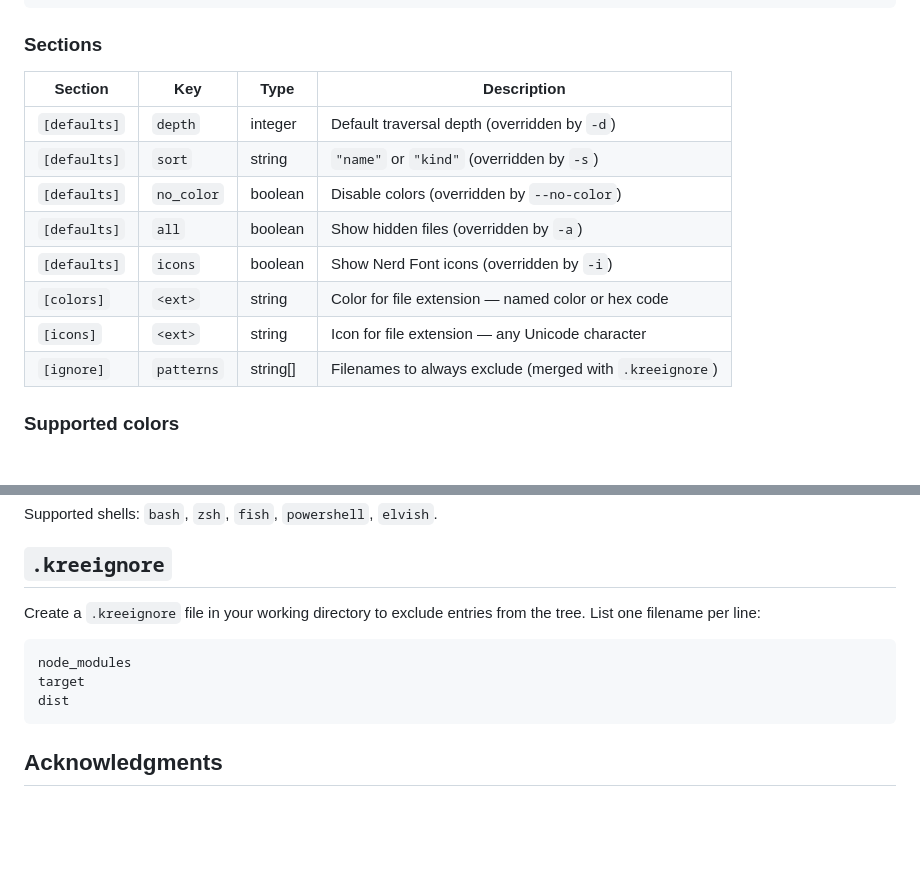
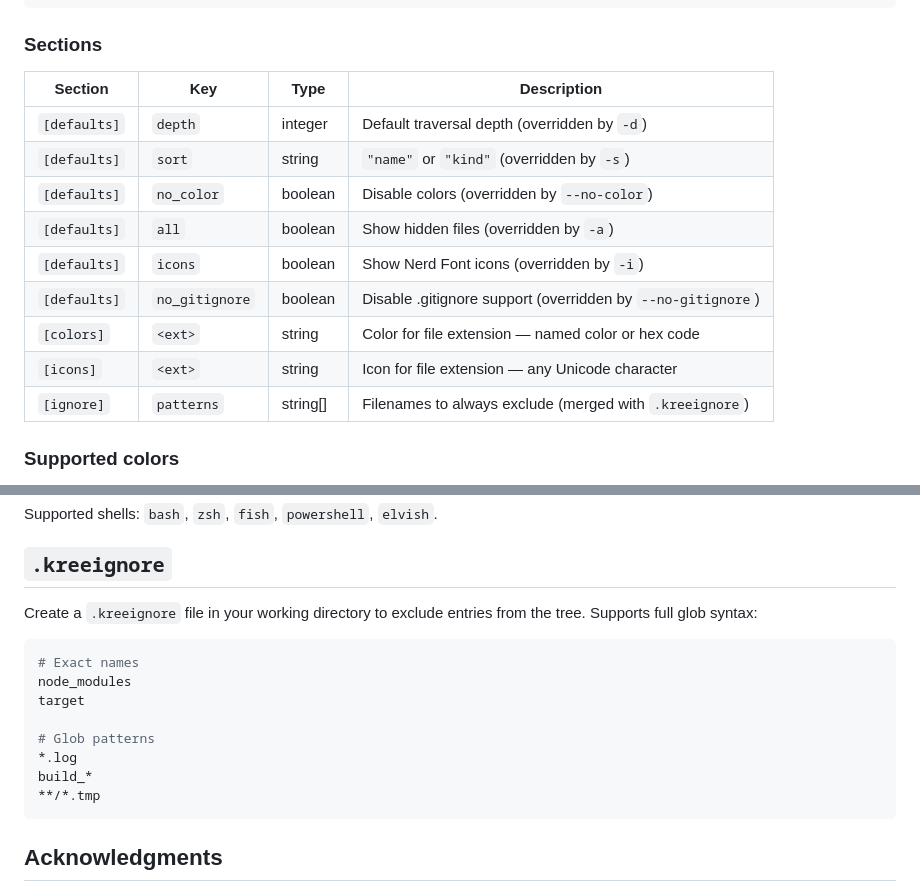
Before and after one commit to alexlm78/Kree, a Markdown page: README.md, 2 parts joined by grey strips. Drawn GitHub-style; blank space fills up the shorter version.

````diff
--- a/README.md
+++ b/README.md
@@ -158,16 +220,17 @@ patterns = ["target", "node_modules", "dist", "__pycache__", ".git"]
 
 ### Sections
 
-| Section      | Key        | Type       | Description                                         |
-|--------------|------------|------------|-----------------------------------------------------|
-| `[defaults]` | `depth`    | integer    | Default traversal depth (overridden by `-d`)        |
-| `[defaults]` | `sort`     | string     | `"name"` or `"kind"` (overridden by `-s`)           |
-| `[defaults]` | `no_color` | boolean    | Disable colors (overridden by `--no-color`)         |
-| `[defaults]` | `all`      | boolean    | Show hidden files (overridden by `-a`)              |
-| `[defaults]` | `icons`    | boolean    | Show Nerd Font icons (overridden by `-i`)           |
-| `[colors]`   | `<ext>`    | string     | Color for file extension — named color or hex code  |
-| `[icons]`    | `<ext>`    | string     | Icon for file extension — any Unicode character     |
-| `[ignore]`   | `patterns` | string[]   | Filenames to always exclude (merged with `.kreeignore`) |
+| Section      | Key            | Type       | Description                                         |
+|--------------|----------------|------------|-----------------------------------------------------|
+| `[defaults]` | `depth`        | integer    | Default traversal depth (overridden by `-d`)        |
+| `[defaults]` | `sort`         | string     | `"name"` or `"kind"` (overridden by `-s`)           |
+| `[defaults]` | `no_color`     | boolean    | Disable colors (overridden by `--no-color`)         |
+| `[defaults]` | `all`          | boolean    | Show hidden files (overridden by `-a`)              |
+| `[defaults]` | `icons`        | boolean    | Show Nerd Font icons (overridden by `-i`)           |
+| `[defaults]` | `no_gitignore` | boolean    | Disable .gitignore support (overridden by `--no-gitignore`) |
+| `[colors]`   | `<ext>`        | string     | Color for file extension — named color or hex code  |
+| `[icons]`    | `<ext>`        | string     | Icon for file extension — any Unicode character     |
+| `[ignore]`   | `patterns`     | string[]   | Filenames to always exclude (merged with `.kreeignore`) |
 
 ### Supported colors
 
@@ -196,12 +259,17 @@ Supported shells: `bash`, `zsh`, `fish`, `powershell`, `elvish`.
 
 ## `.kreeignore`
 
-Create a `.kreeignore` file in your working directory to exclude entries from the tree. List one filename per line:
+Create a `.kreeignore` file in your working directory to exclude entries from the tree. Supports full glob syntax:
 
 ```shell
+# Exact names
 node_modules
 target
-dist
+
+# Glob patterns
+*.log
+build_*
+**/*.tmp
 ```
 
 ## Acknowledgments
````
Also changed, not shown: other parts of README.md (+90 -28 lines).
